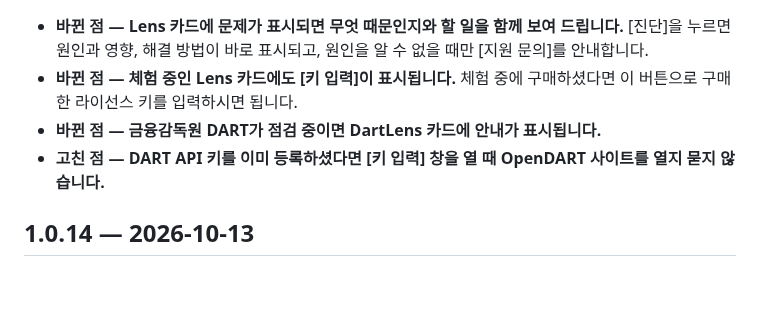
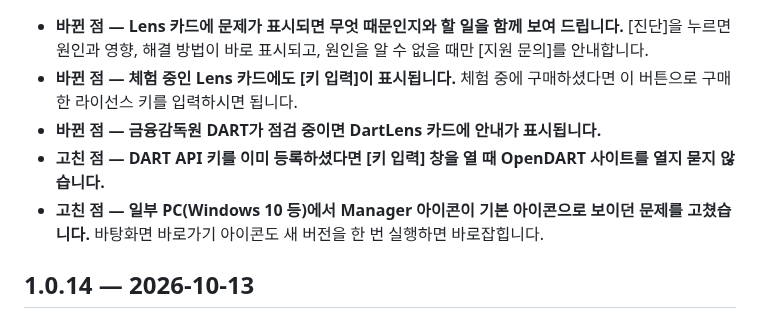
Before and after one commit to Johnhyeon/leetkit-manager, a Markdown page: PATCHNOTES.md, the part around one of its changes. GitHub-like rendering; blank space fills up the shorter version.

Commit message:
sync: Johnhyeon/leetkit-manager-src@3dcdf00

```diff
--- a/PATCHNOTES.md
+++ b/PATCHNOTES.md
@@ -28,6 +28,7 @@
 - **바뀐 점 — 체험 중인 Lens 카드에도 [키 입력]이 표시됩니다.** 체험 중에 구매하셨다면 이 버튼으로 구매한 라이선스 키를 입력하시면 됩니다.
 - **바뀐 점 — 금융감독원 DART가 점검 중이면 DartLens 카드에 안내가 표시됩니다.**
 - **고친 점 — DART API 키를 이미 등록하셨다면 [키 입력] 창을 열 때 OpenDART 사이트를 열지 묻지 않습니다.**
+- **고친 점 — 일부 PC(Windows 10 등)에서 Manager 아이콘이 기본 아이콘으로 보이던 문제를 고쳤습니다.** 바탕화면 바로가기 아이콘도 새 버전을 한 번 실행하면 바로잡힙니다.
 
 ## 1.0.14 — 2026-10-13
 
```
Also changed, not shown: other parts of PATCHNOTES.md (+1 -1 lines).
